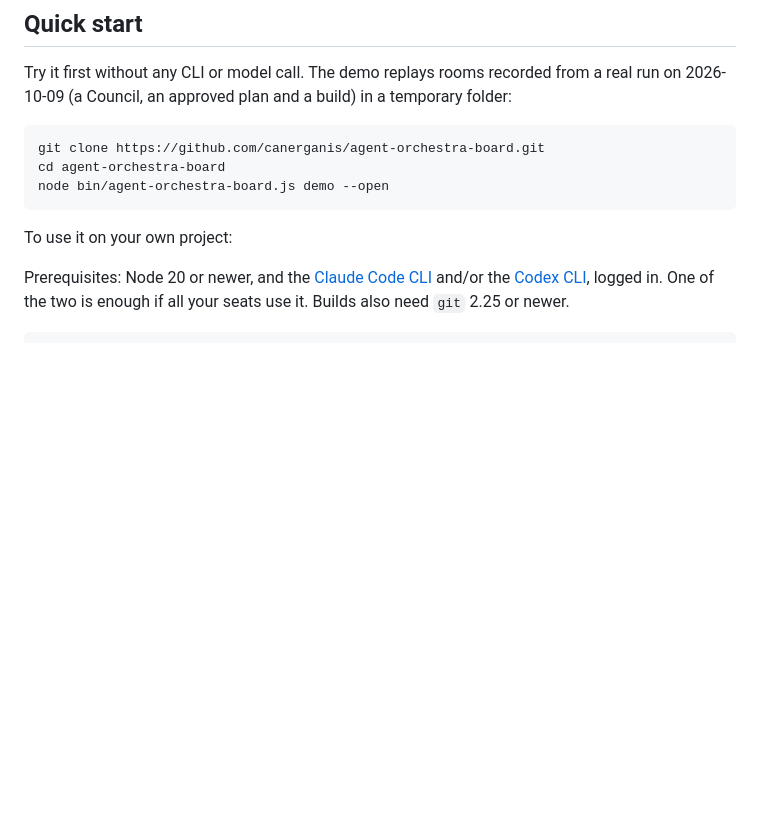
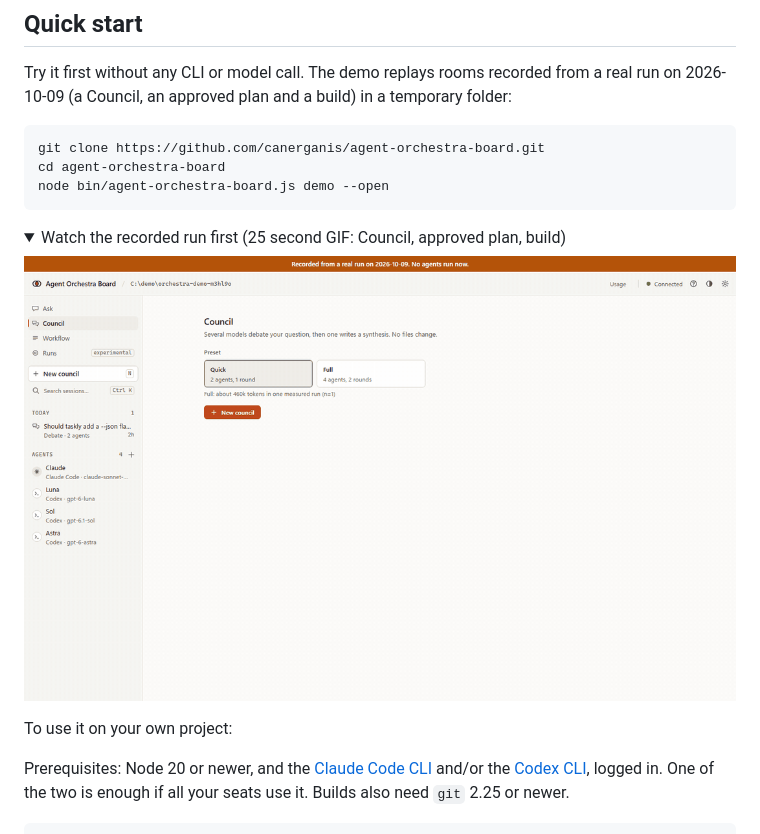
Before and after one commit to canerganis/agent-orchestra-board, a Markdown page: README.md, the part around the change. Rendered like a GitHub page; pictures changed too: docs/demo.gif (added); folded sections open; blank space fills up the shorter version.

Commit message:
README: optional demo GIF of the recorded run
Co-Authored-By: Claude Opus 5.5 <noreply@anthropic.com>

````diff
--- a/README.md
+++ b/README.md
@@ -34,6 +34,13 @@ git clone https://github.com/canerganis/agent-orchestra-board.git
 cd agent-orchestra-board
 node bin/agent-orchestra-board.js demo --open
 ```
+
+<details>
+<summary>Watch the recorded run first (25 second GIF: Council, approved plan, build)</summary>
+
+<img src="docs/demo.gif" alt="The demo board: a Council where Claude and Codex Luna agree on a --json flag and write a synthesis, the plan the manager wrote from it, approved, and the build where one item passed with a patch git accepts and the other was stopped because the model's patch was corrupt." width="100%">
+
+</details>
 
 To use it on your own project:
 
````
